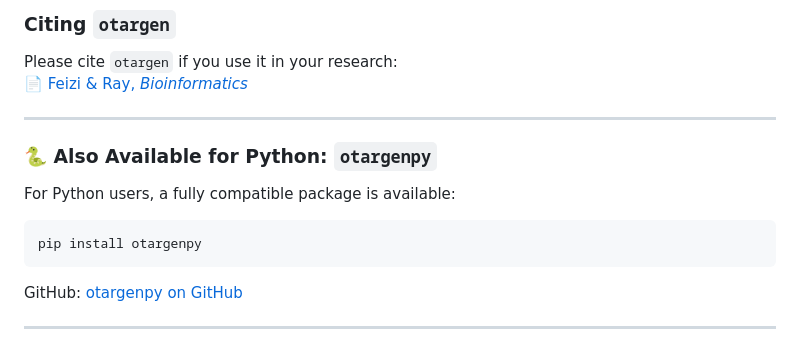
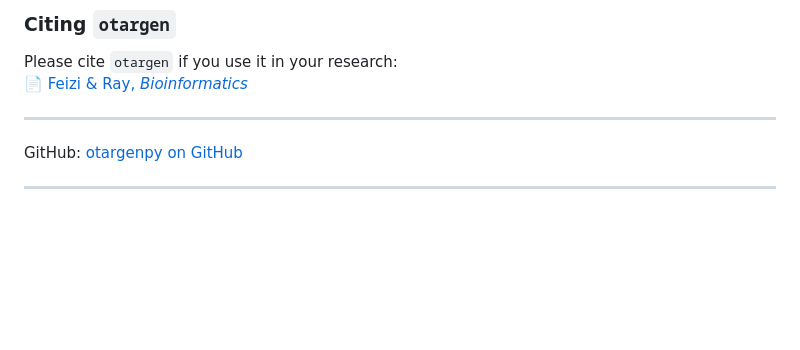
Before and after one commit to amirfeizi/otargen, a Markdown page: README.md, the part around the change. Rendered like a GitHub page; blank space fills up the shorter version.

Commit message:
Update README.md (#12)
updated readme

````diff
--- a/README.md
+++ b/README.md
@@ -103,12 +103,6 @@ Please cite `otargen` if you use it in your research:
 
 ---
 
-### 🐍 Also Available for Python: `otargenpy`
-
-For Python users, a fully compatible package is available:
-```bash
-pip install otargenpy
-```
 
 GitHub: [otargenpy on GitHub](https://github.com/amirfeizi/otargenpy)
 
````
